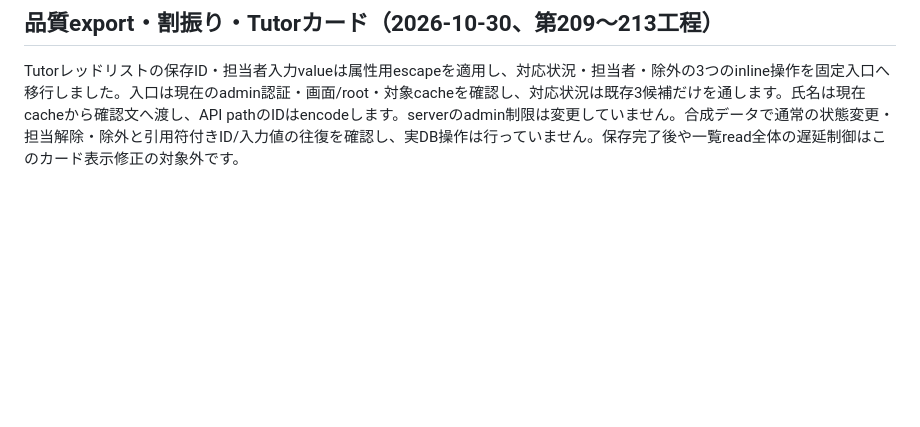
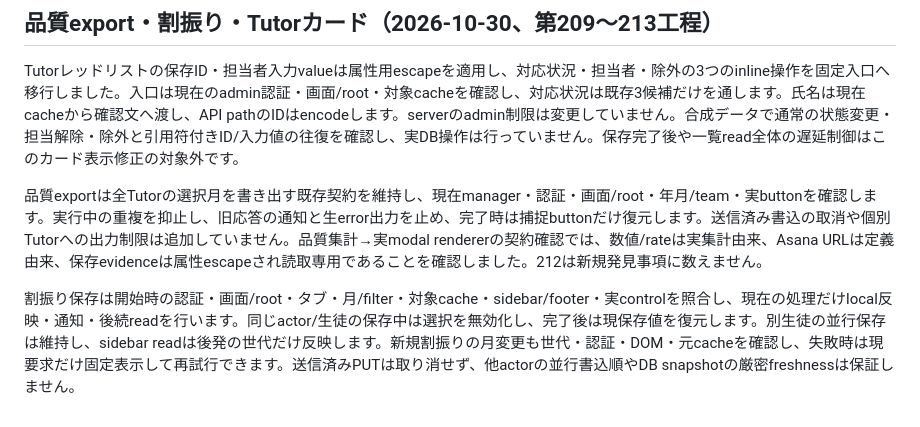
Before and after one commit to kyo10310415/wannav-student-management, a Markdown page: README.md, the part around the change. Rendered like a GitHub page; blank space fills up the shorter version.

Commit message:
Document assignment response guards and quality export checks

```diff
--- a/README.md
+++ b/README.md
@@ -1181,3 +1181,7 @@ Tutorの2種類のexport POSTはmanager認可後、JSON解析前に実測1MiBで
 ## 品質export・割振り・Tutorカード（2026-10-30、第209〜213工程）
 
 Tutorレッドリストの保存ID・担当者入力valueは属性用escapeを適用し、対応状況・担当者・除外の3つのinline操作を固定入口へ移行しました。入口は現在のadmin認証・画面/root・対象cacheを確認し、対応状況は既存3候補だけを通します。氏名は現在cacheから確認文へ渡し、API pathのIDはencodeします。serverのadmin制限は変更していません。合成データで通常の状態変更・担当解除・除外と引用符付きID/入力値の往復を確認し、実DB操作は行っていません。保存完了後や一覧read全体の遅延制御はこのカード表示修正の対象外です。
+
+品質exportは全Tutorの選択月を書き出す既存契約を維持し、現在manager・認証・画面/root・年月/team・実buttonを確認します。実行中の重複を抑止し、旧応答の通知と生error出力を止め、完了時は捕捉buttonだけ復元します。送信済み書込の取消や個別Tutorへの出力制限は追加していません。品質集計→実modal rendererの契約確認では、数値/rateは実集計由来、Asana URLは定義由来、保存evidenceは属性escapeされ読取専用であることを確認しました。212は新規発見事項に数えません。
+
+割振り保存は開始時の認証・画面/root・タブ・月/filter・対象cache・sidebar/footer・実controlを照合し、現在の処理だけlocal反映・通知・後続readを行います。同じactor/生徒の保存中は選択を無効化し、完了後は現保存値を復元します。別生徒の並行保存は維持し、sidebar readは後発の世代だけ反映します。新規割振りの月変更も世代・認証・DOM・元cacheを確認し、失敗時は現要求だけ固定表示して再試行できます。送信済みPUTは取り消せず、他actorの並行書込順やDB snapshotの厳密freshnessは保証しません。
```
